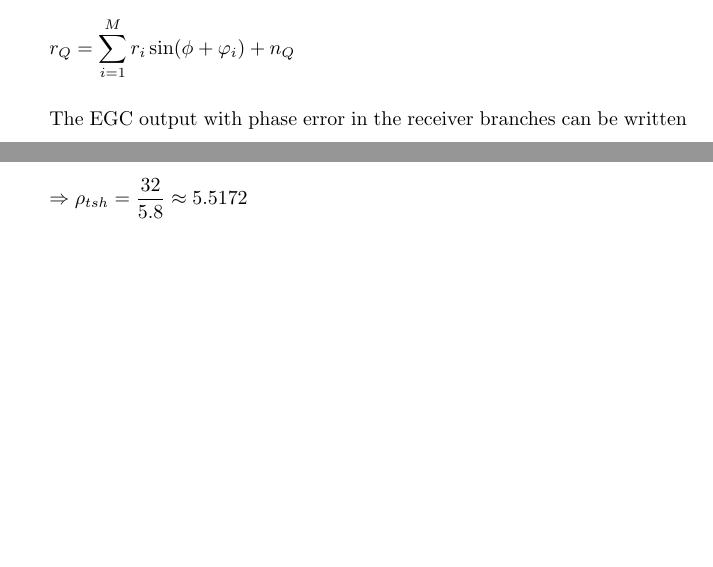
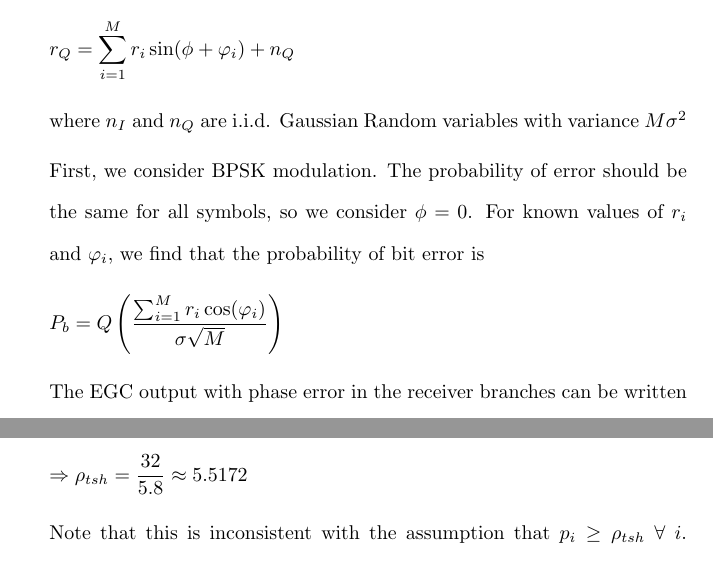
Before and after one commit to osowatzke/ECE_638, a LaTeX problem sheet (Exam2_Sowatzke.tex): two parts of pages 5 and 6 of 14 before the commit and two parts of pages 5 and 7 of 14 after it, joined at a grey line, cut so that both start at the same text, the shorter picture padded with empty space. Compiled offline with pdfLaTeX.

Commit message:
Solving for the probability of bit error with BPSK modulation

```diff
--- a/Exam2_Sowatzke.tex
+++ b/Exam2_Sowatzke.tex
@@ -175,6 +175,14 @@ the generalized-fading channel model, the signal envelope at the ith receiver br
 
 		\begin{equation*}
 			r_Q = \sum_{i=1}^{M}{r_i\sin(\phi + \varphi_i)} + n_Q
+		\end{equation*}
+
+		where $n_I$ and $n_Q$ are i.i.d. Gaussian Random variables with variance $M\sigma^2$
+
+		First, we consider BPSK modulation. The probability of error should be the same for all symbols, so we consider $\phi = 0$. For known values of $r_i$ and $\varphi_i$, we find that the probability of bit error is
+
+		\begin{equation*}
+			P_b = Q\left(\frac{\sum_{i=1}^{M}{r_i\cos(\varphi_i)}}{\sigma\sqrt{M}}\right)
 		\end{equation*}
 
 		The EGC output with phase error in the receiver branches can be written as:
```
